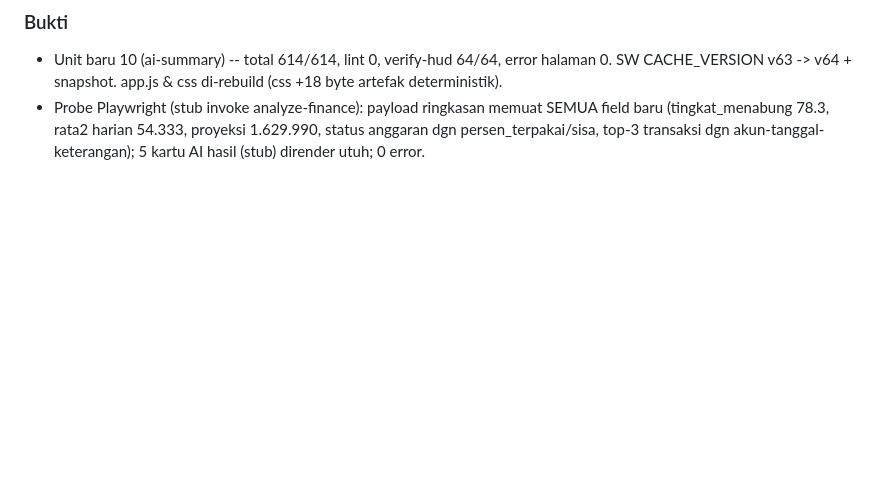
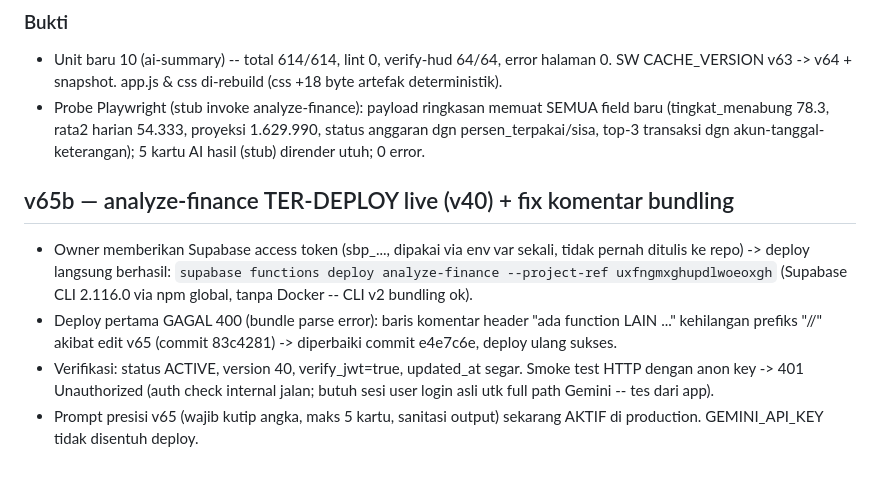
Before and after one commit to wahyudp76/myfinance, a Markdown page: AGENT-HANDOFF.md, the part around the change. Drawn GitHub-style; blank space fills up the shorter version.

Commit message:
docs(handoff): catat deploy analyze-finance v40 (v65b)

```diff
--- a/AGENT-HANDOFF.md
+++ b/AGENT-HANDOFF.md
@@ -1009,3 +1009,18 @@ transaksi di database.
   SEMUA field baru (tingkat_menabung 78.3, rata2 harian 54.333, proyeksi
   1.629.990, status anggaran dgn persen_terpakai/sisa, top-3 transaksi dgn
   akun-tanggal-keterangan); 5 kartu AI hasil (stub) dirender utuh; 0 error.
+
+## v65b — analyze-finance TER-DEPLOY live (v40) + fix komentar bundling
+
+- Owner memberikan Supabase access token (sbp_..., dipakai via env var sekali,
+  tidak pernah ditulis ke repo) -> deploy langsung berhasil:
+  `supabase functions deploy analyze-finance --project-ref uxfngmxghupdlwoeoxgh`
+  (Supabase CLI 2.116.0 via npm global, tanpa Docker -- CLI v2 bundling ok).
+- Deploy pertama GAGAL 400 (bundle parse error): baris komentar header
+  "ada function LAIN ..." kehilangan prefiks "//" akibat edit v65
+  (commit 83c4281) -> diperbaiki commit e4e7c6e, deploy ulang sukses.
+- Verifikasi: status ACTIVE, version 40, verify_jwt=true, updated_at segar.
+  Smoke test HTTP dengan anon key -> 401 Unauthorized (auth check internal
+  jalan; butuh sesi user login asli utk full path Gemini -- tes dari app).
+- Prompt presisi v65 (wajib kutip angka, maks 5 kartu, sanitasi output)
+  sekarang AKTIF di production. GEMINI_API_KEY tidak disentuh deploy.
```
